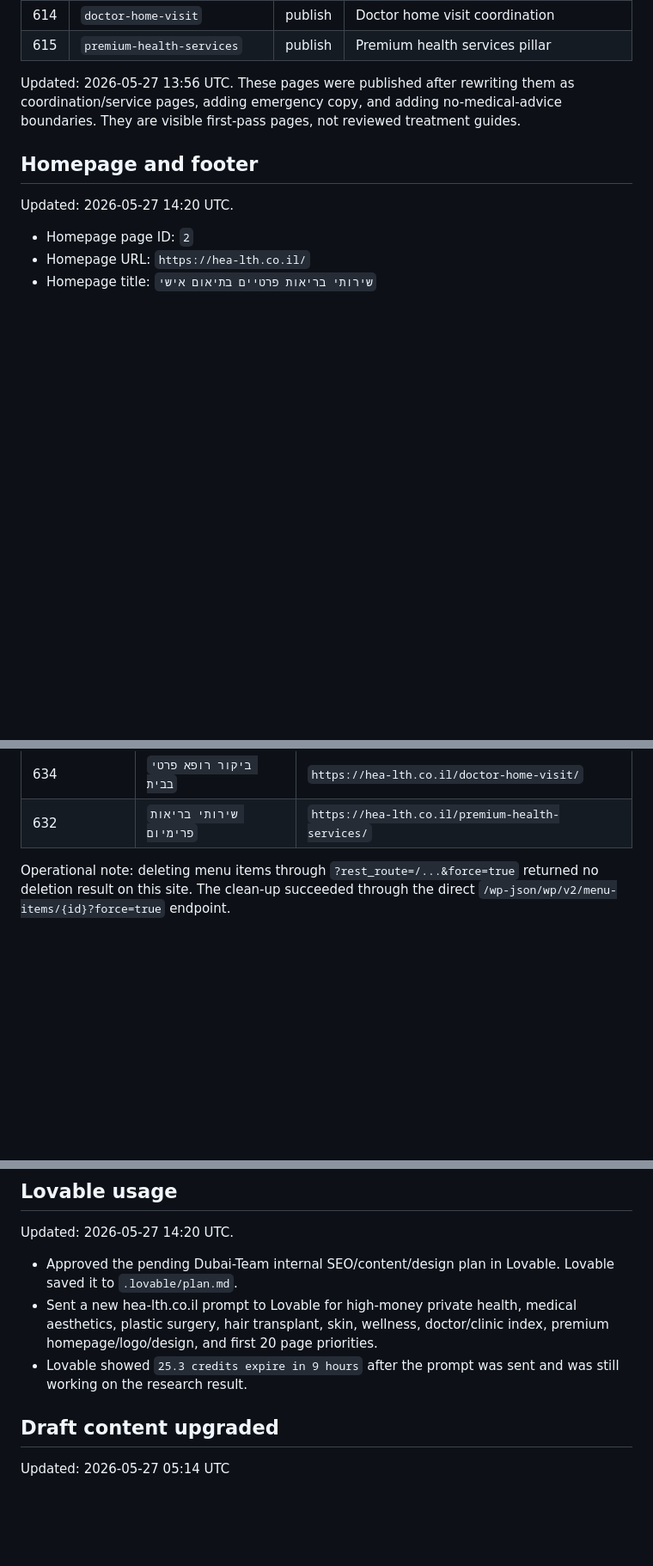
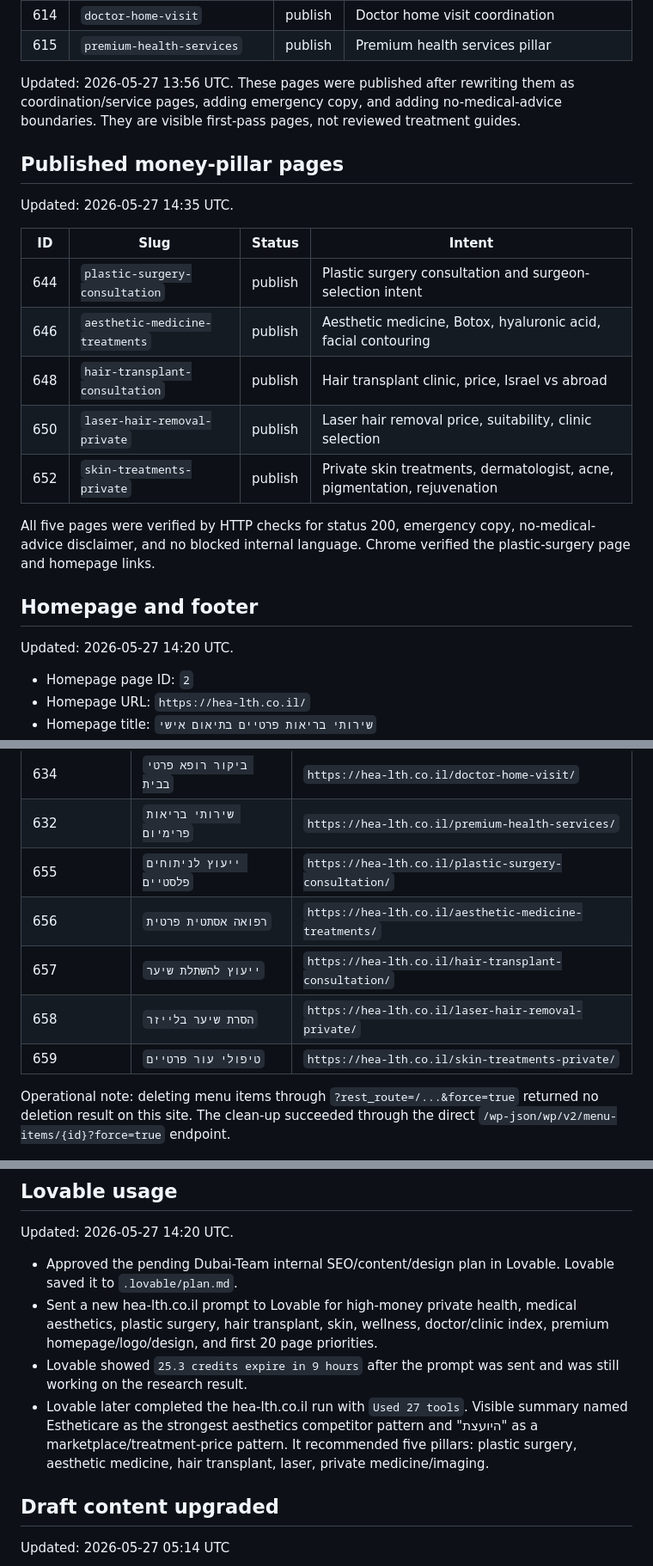
Before and after one commit to The-new-ben/hea-lth-co-il, a Markdown page: docs/WP_API_STATUS.md, 3 parts joined by grey strips. Shown at 86% size. Rendered like a GitHub page; blank space fills up the shorter version.

```diff
--- a/docs/WP_API_STATUS.md
+++ b/docs/WP_API_STATUS.md
@@ -32,6 +32,20 @@ Both REST route styles work:
 
 Updated: 2026-05-27 13:56 UTC. These pages were published after rewriting them as coordination/service pages, adding emergency copy, and adding no-medical-advice boundaries. They are visible first-pass pages, not reviewed treatment guides.
 
+## Published money-pillar pages
+
+Updated: 2026-05-27 14:35 UTC.
+
+| ID | Slug | Status | Intent |
+| --- | --- | --- | --- |
+| 644 | `plastic-surgery-consultation` | publish | Plastic surgery consultation and surgeon-selection intent |
+| 646 | `aesthetic-medicine-treatments` | publish | Aesthetic medicine, Botox, hyaluronic acid, facial contouring |
+| 648 | `hair-transplant-consultation` | publish | Hair transplant clinic, price, Israel vs abroad |
+| 650 | `laser-hair-removal-private` | publish | Laser hair removal price, suitability, clinic selection |
+| 652 | `skin-treatments-private` | publish | Private skin treatments, dermatologist, acne, pigmentation, rejuvenation |
+
+All five pages were verified by HTTP checks for status 200, emergency copy, no-medical-advice disclaimer, and no blocked internal language. Chrome verified the plastic-surgery page and homepage links.
+
 ## Homepage and footer
 
 Updated: 2026-05-27 14:20 UTC.
@@ -56,6 +70,11 @@ Footer menu items now visible:
 | 636 | `החזרי ביטוח בריאות` | `https://hea-lth.co.il/health-insurance-refund/` |
 | 634 | `ביקור רופא פרטי בבית` | `https://hea-lth.co.il/doctor-home-visit/` |
 | 632 | `שירותי בריאות פרימיום` | `https://hea-lth.co.il/premium-health-services/` |
+| 655 | `ייעוץ לניתוחים פלסטיים` | `https://hea-lth.co.il/plastic-surgery-consultation/` |
+| 656 | `רפואה אסתטית פרטית` | `https://hea-lth.co.il/aesthetic-medicine-treatments/` |
+| 657 | `ייעוץ להשתלת שיער` | `https://hea-lth.co.il/hair-transplant-consultation/` |
+| 658 | `הסרת שיער בלייזר` | `https://hea-lth.co.il/laser-hair-removal-private/` |
+| 659 | `טיפולי עור פרטיים` | `https://hea-lth.co.il/skin-treatments-private/` |
 
 Operational note: deleting menu items through `?rest_route=/...&force=true` returned no deletion result on this site. The clean-up succeeded through the direct `/wp-json/wp/v2/menu-items/{id}?force=true` endpoint.
 
@@ -66,6 +85,7 @@ Updated: 2026-05-27 14:20 UTC.
 - Approved the pending Dubai-Team internal SEO/content/design plan in Lovable. Lovable saved it to `.lovable/plan.md`.
 - Sent a new hea-lth.co.il prompt to Lovable for high-money private health, medical aesthetics, plastic surgery, hair transplant, skin, wellness, doctor/clinic index, premium homepage/logo/design, and first 20 page priorities.
 - Lovable showed `25.3 credits expire in 9 hours` after the prompt was sent and was still working on the research result.
+- Lovable later completed the hea-lth.co.il run with `Used 27 tools`. Visible summary named Estheticare as the strongest aesthetics competitor pattern and "היועצת" as a marketplace/treatment-price pattern. It recommended five pillars: plastic surgery, aesthetic medicine, hair transplant, laser, private medicine/imaging.
 
 ## Draft content upgraded
 
```
Also changed, not shown: docs/HEALTH_MONEY_PILLARS_2026-05-27.md (added, +102 -0 lines), docs/LIVE_PUBLICATION_REPORT_2026-05-27.md (+20 -1 lines).
